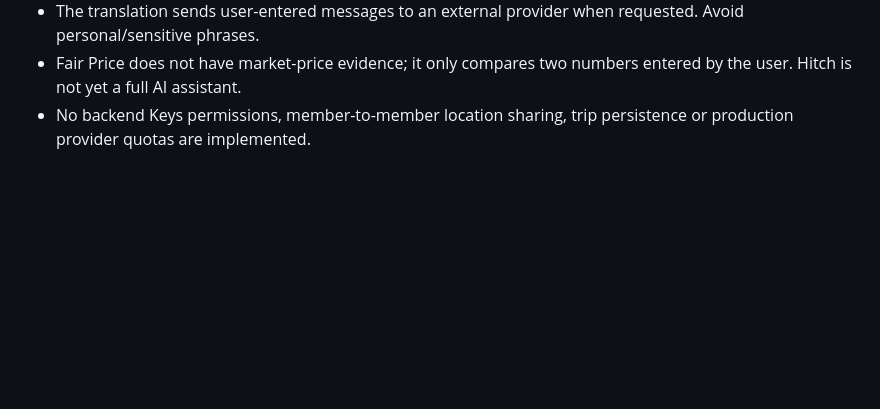
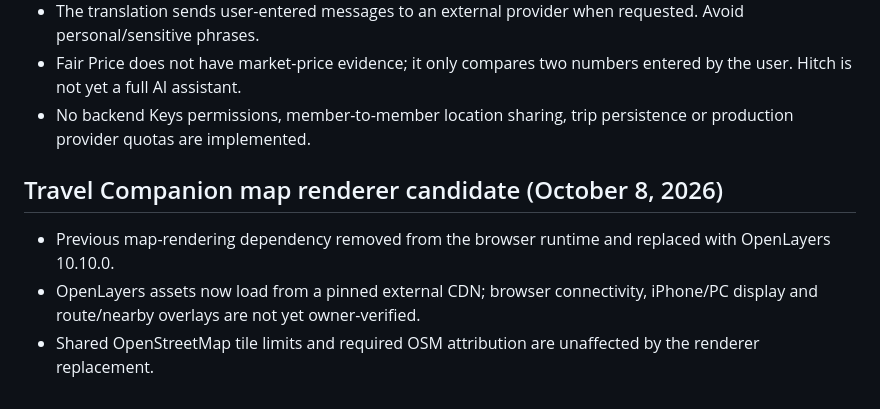
Before and after one commit to dereksparks1982/folkhold, a Markdown page: docs/KNOWN_ISSUES.md, the part around the change. GitHub-like rendering; blank space fills up the shorter version.

Commit message:
Record full mapping dependency replacement and test boundary

```diff
--- a/docs/KNOWN_ISSUES.md
+++ b/docs/KNOWN_ISSUES.md
@@ -108,3 +108,10 @@ GitHub source state, browser behavior, Cloudflare services, iOS Home Screen beha
 - The translation sends user-entered messages to an external provider when requested. Avoid personal/sensitive phrases.
 - Fair Price does not have market-price evidence; it only compares two numbers entered by the user. Hitch is not yet a full AI assistant.
 - No backend Keys permissions, member-to-member location sharing, trip persistence or production provider quotas are implemented.
+
+
+## Travel Companion map renderer candidate (October 8, 2026)
+
+- Previous map-rendering dependency removed from the browser runtime and replaced with OpenLayers 10.10.0.
+- OpenLayers assets now load from a pinned external CDN; browser connectivity, iPhone/PC display and route/nearby overlays are not yet owner-verified.
+- Shared OpenStreetMap tile limits and required OSM attribution are unaffected by the renderer replacement.
```
